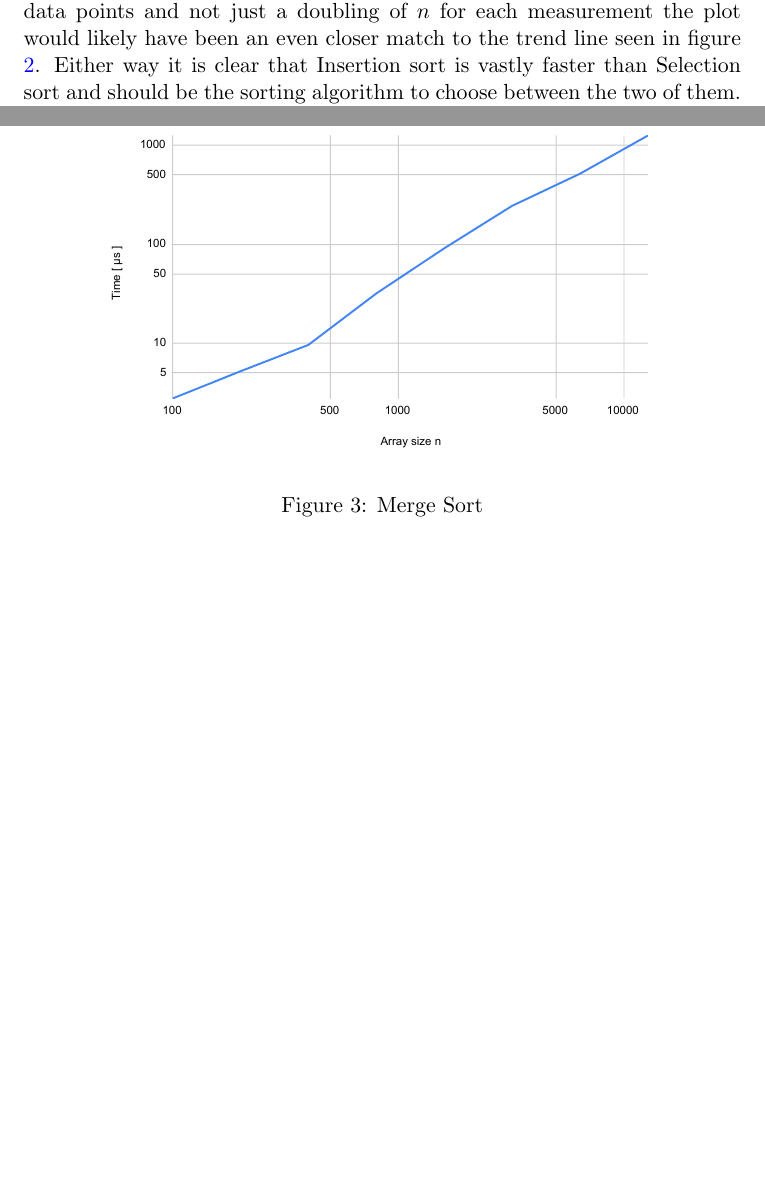
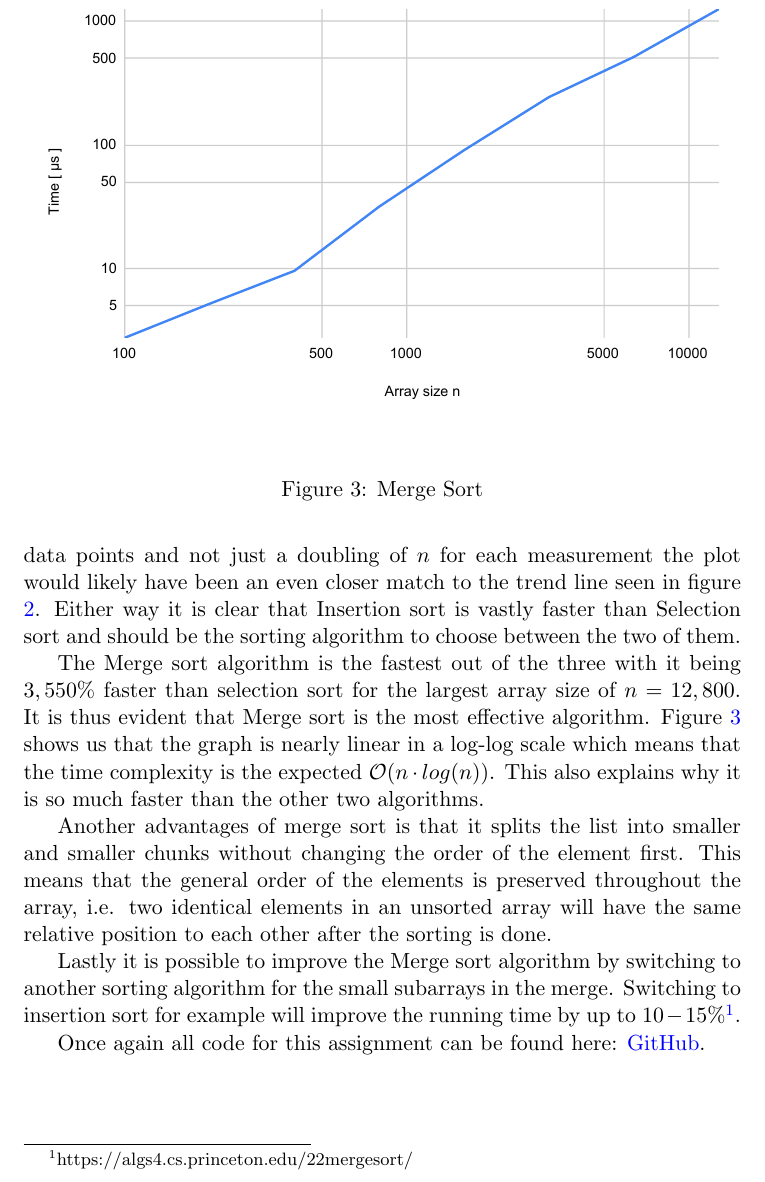
Before and after one commit to adrian-jonsson-sjoedin/ID1021-AlgoData, a LaTeX document (Reports/Sorting/sorting.tex): two parts of pages 3 and 4 of 4 before the commit and part of page 4 of 4 after it, the two joined at a grey line, cut so that both start at the same text, the shorter picture padded with empty space. Compiled offline with pdfLaTeX.

Commit message:
report done

```diff
--- a/Reports/Sorting/sorting.tex
+++ b/Reports/Sorting/sorting.tex
@@ -111,7 +111,18 @@ of a second degree polynomial, and thus confirm our assumption of them being of
 points and not just a doubling of $n$ for each measurement the plot would likely have been an even closer match to the trend line seen in figure \ref{fig:selectInsert}.
 Either way it is clear that Insertion sort is vastly faster than Selection sort and should be the sorting algorithm to choose between the two of them.
 
-The Merge sort algorithm
+The Merge sort algorithm is the fastest out of the three with it being $3,550\%$ faster than selection sort for the largest array size of $n=12,800$. It is thus
+evident that Merge sort is the most effective algorithm. Figure \ref{fig:merge} shows us that the graph is nearly linear in a log-log scale which means that the
+time complexity is the expected $\mathcal{O}(n\cdot log(n))$. This also explains why it is so much faster than the other two algorithms.
+
+Another advantages of merge sort is that it splits the list into smaller and smaller chunks without changing the order of the element first. This means that the
+general order of the elements is preserved throughout the array, i.e. two identical elements in an unsorted array will have the same relative position to each
+other after the sorting is done.
+
+Lastly it is possible to improve the Merge sort algorithm by switching to another sorting algorithm for the small subarrays in the merge. Switching to insertion sort
+for example will improve the running time by up to $10-15\%$\footnote{https://algs4.cs.princeton.edu/22mergesort/}.
+
+Once again all code for this assignment can be found here: \href{https://github.com/adrian-jonsson-sjoedin/ID1021-AlgoData/blob/main/Tasks/Sorting/src}{GitHub}.
 
 
 
```
Also changed, not shown: Reports/Sorting/sorting.pdf, Reports/Sorting/sorting.tex (4 more changed lines).
